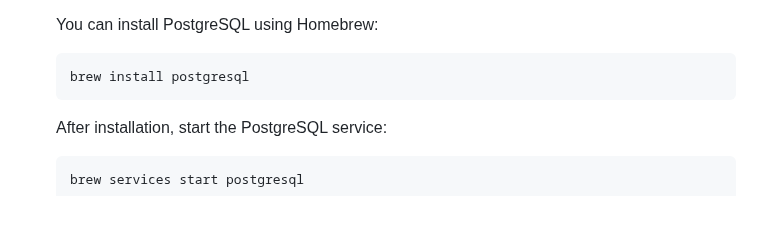
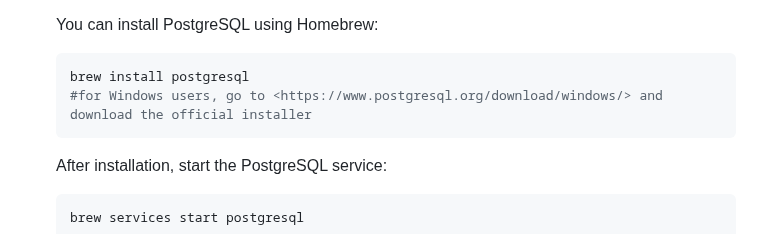
Before and after one commit to Quadrantal/WolfKey, a Markdown page: README.md, the part around the change. Rendered like a GitHub page; blank space fills up the shorter version.

````diff
--- a/README.md
+++ b/README.md
@@ -32,6 +32,7 @@ This is a Django-based forum application where users can create posts, add solut
 
     ```sh
     brew install postgresql
+    #for Windows users, go to <https://www.postgresql.org/download/windows/> and download the official installer
     ```
 
     After installation, start the PostgreSQL service:
````
